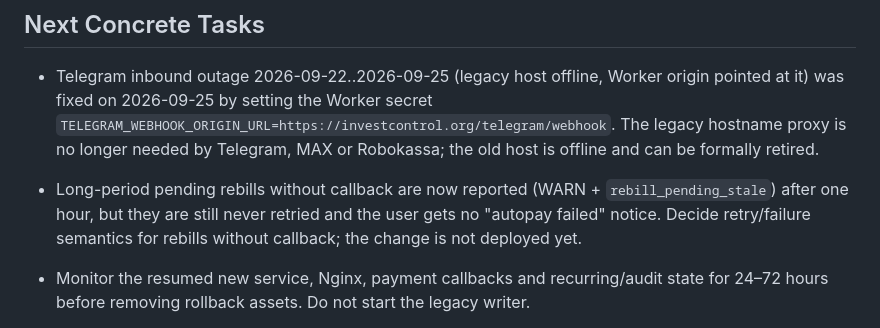
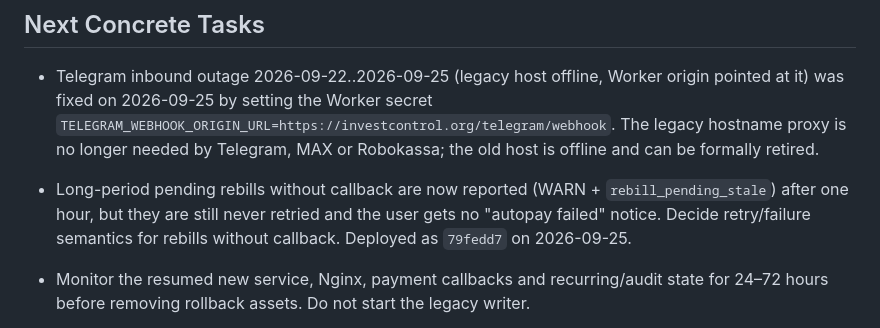
Before and after one commit to Jopoleon/invest-control-bot, a Markdown page: docs/context/progress.md, the part around the change. Drawn GitHub-style.

Commit message:
Record stale rebill visibility deploy
Co-Authored-By: Claude Fable 5.1 <noreply@anthropic.com>

```diff
--- a/docs/context/progress.md
+++ b/docs/context/progress.md
@@ -103,7 +103,7 @@ The current engineering focus is stabilization, not broad scope expansion:
 - Long-period pending rebills without callback are now reported (WARN +
   `rebill_pending_stale`) after one hour, but they are still never retried and
   the user gets no "autopay failed" notice. Decide retry/failure semantics for
-  rebills without callback; the change is not deployed yet.
+  rebills without callback. Deployed as `79fedd7` on 2026-09-25.
 
 - Monitor the resumed new service, Nginx, payment callbacks and recurring/audit
   state for 24–72 hours before removing rollback assets. Do not start the
```
Also changed, not shown: 1 other file.
